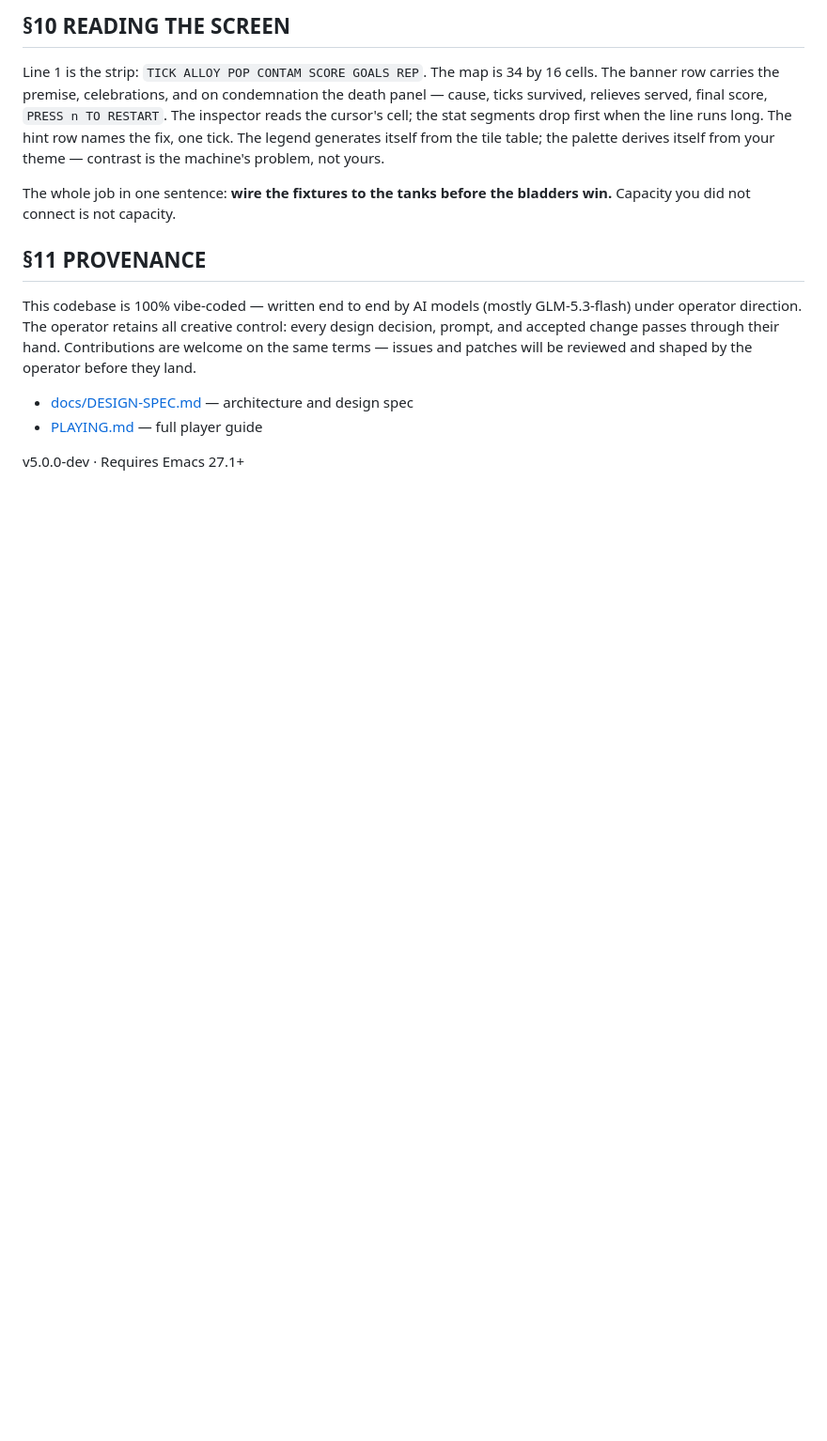
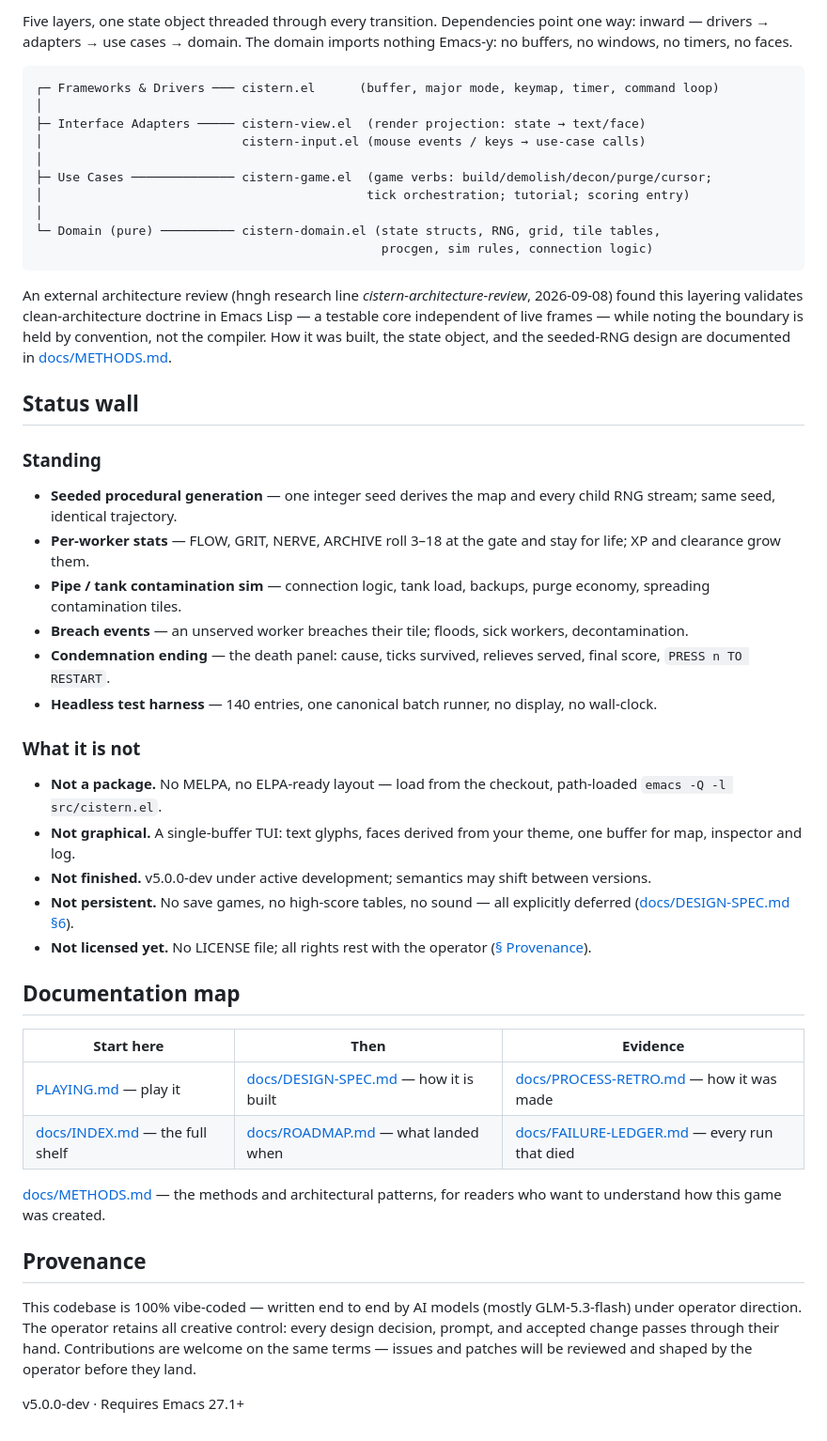
Before and after one commit to boundring/cistern, a Markdown page: README.md, the part around one of its changes. Shown at 94% size. GitHub-like rendering; blank space fills up the shorter version.

````diff
--- a/README.md
+++ b/README.md
@@ -177,19 +57,70 @@ an action three times and a coach hint posts once in the hint row — once per g
 
-## §10 READING THE SCREEN
+Five layers, one state object threaded through every transition.
+Dependencies point one way: inward — drivers → adapters → use cases →
+domain. The domain imports nothing Emacs-y: no buffers, no windows, no
+timers, no faces.
 
-Line 1 is the strip: `TICK ALLOY POP CONTAM SCORE GOALS REP`. The map
-is 34 by 16 cells. The banner row carries the premise, celebrations,
-and on condemnation the death panel — cause, ticks survived, relieves
-served, final score, `PRESS n TO RESTART`. The inspector reads the
-cursor's cell; the stat segments drop first when the line runs long.
-The hint row names the fix, one tick. The legend generates itself from the tile
-table; the palette derives itself from your theme — contrast is the machine's
-problem, not yours.
+```
+┌─ Frameworks & Drivers ─── cistern.el      (buffer, major mode, keymap, timer, command loop)
+│
+├─ Interface Adapters ───── cistern-view.el  (render projection: state → text/face)
+│                           cistern-input.el (mouse events / keys → use-case calls)
+│
+├─ Use Cases ────────────── cistern-game.el  (game verbs: build/demolish/decon/purge/cursor;
+│                                            tick orchestration; tutorial; scoring entry)
+│
+└─ Domain (pure) ────────── cistern-domain.el (state structs, RNG, grid, tile tables,
+                                               procgen, sim rules, connection logic)
+```
 
-The whole job in one sentence: **wire the fixtures to the tanks before the
-bladders win.** Capacity you did not connect is not capacity.
+An external architecture review (hngh research line
+*cistern-architecture-review*, 2026-09-08) found this layering
+validates clean-architecture doctrine in Emacs Lisp — a testable core
+independent of live frames — while noting the boundary is held by
+convention, not the compiler. How it was built, the state object, and
+the seeded-RNG design are documented in [docs/METHODS.md](docs/METHODS.md).
 
-## §11 PROVENANCE
+## Status wall
+
+### Standing
+
+- **Seeded procedural generation** — one integer seed derives the map
+  and every child RNG stream; same seed, identical trajectory.
+- **Per-worker stats** — FLOW, GRIT, NERVE, ARCHIVE roll 3–18 at the
+  gate and stay for life; XP and clearance grow them.
+- **Pipe / tank contamination sim** — connection logic, tank load,
+  backups, purge economy, spreading contamination tiles.
+- **Breach events** — an unserved worker breaches their tile;
+  floods, sick workers, decontamination.
+- **Condemnation ending** — the death panel: cause, ticks survived,
+  relieves served, final score, `PRESS n TO RESTART`.
+- **Headless test harness** — 140 entries, one canonical batch runner,
+  no display, no wall-clock.
+
+### What it is not
+
+- **Not a package.** No MELPA, no ELPA-ready layout — load from the
+  checkout, path-loaded `emacs -Q -l src/cistern.el`.
+- **Not graphical.** A single-buffer TUI: text glyphs, faces derived
+  from your theme, one buffer for map, inspector and log.
+- **Not finished.** v5.0.0-dev under active development; semantics
+  may shift between versions.
+- **Not persistent.** No save games, no high-score tables, no sound —
+  all explicitly deferred ([docs/DESIGN-SPEC.md §6](docs/DESIGN-SPEC.md)).
+- **Not licensed yet.** No LICENSE file; all rights rest with the
+  operator ([§ Provenance](#provenance)).
+
+## Documentation map
+
+| Start here | Then | Evidence |
+|---|---|---|
+| [PLAYING.md](PLAYING.md) — play it | [docs/DESIGN-SPEC.md](docs/DESIGN-SPEC.md) — how it is built | [docs/PROCESS-RETRO.md](docs/PROCESS-RETRO.md) — how it was made |
+| [docs/INDEX.md](docs/INDEX.md) — the full shelf | [docs/ROADMAP.md](docs/ROADMAP.md) — what landed when | [docs/FAILURE-LEDGER.md](docs/FAILURE-LEDGER.md) — every run that died |
+
+[docs/METHODS.md](docs/METHODS.md) — the methods and architectural
+patterns, for readers who want to understand how this game was created.
+
+## Provenance
 
 This codebase is 100% vibe-coded — written end to end by AI models
 (mostly GLM-5.3-flash) under operator direction. The operator retains
@@ -198,7 +129,4 @@ change passes through their hand. Contributions are welcome on the
 same terms — issues and patches will be reviewed and shaped by the
 operator before they land.
 
-- [docs/DESIGN-SPEC.md](docs/DESIGN-SPEC.md) — architecture and design spec
-- [PLAYING.md](PLAYING.md) — full player guide
-
 v5.0.0-dev · Requires Emacs 27.1+
````
Also changed, not shown: other parts of README.md (+35 -155 lines), docs/INDEX.md (added, +49 -0 lines), docs/METHODS.md (added, +149 -0 lines).
